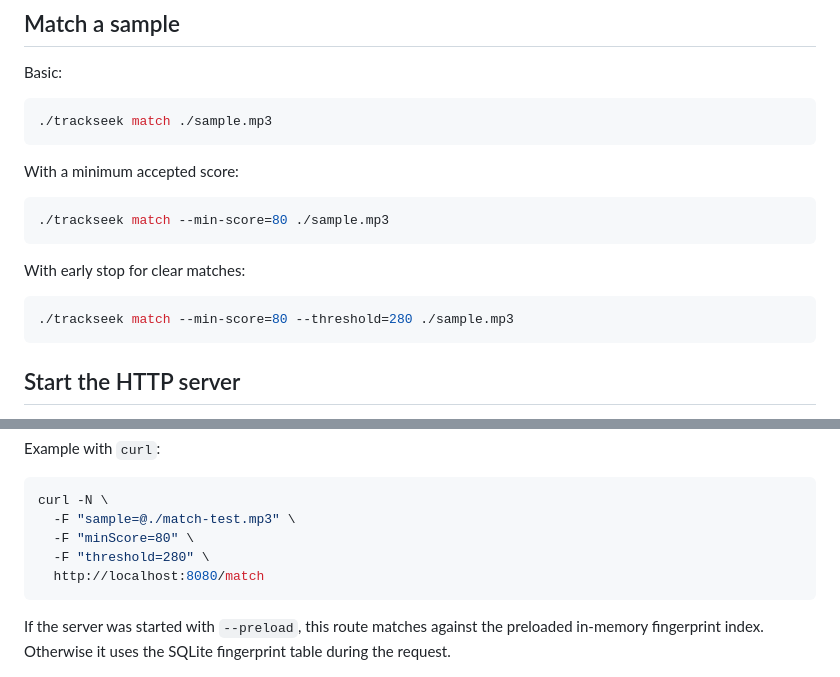
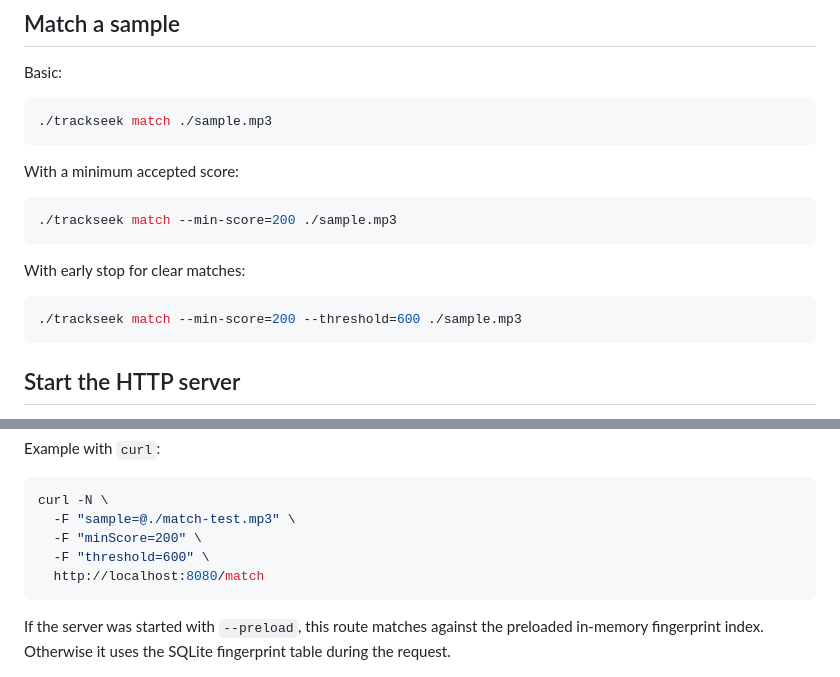
Before and after one commit to nkoster/trackseek, a Markdown page: README.md, 2 parts joined by grey strips. Drawn GitHub-style.

````diff
--- a/README.md
+++ b/README.md
@@ -142,13 +142,13 @@ Basic:
 With a minimum accepted score:
 
 ```bash
-./trackseek match --min-score=80 ./sample.mp3
+./trackseek match --min-score=200 ./sample.mp3
 ```
 
 With early stop for clear matches:
 
 ```bash
-./trackseek match --min-score=80 --threshold=280 ./sample.mp3
+./trackseek match --min-score=200 --threshold=600 ./sample.mp3
 ```
 
 ## Start the HTTP server
@@ -247,8 +253,8 @@ Example with `curl`:
 ```bash
 curl -N \
   -F "sample=@./match-test.mp3" \
-  -F "minScore=80" \
-  -F "threshold=280" \
+  -F "minScore=200" \
+  -F "threshold=600" \
   http://localhost:8080/match
 ```
 
````
Also changed, not shown: other parts of README.md (+14 -8 lines).
